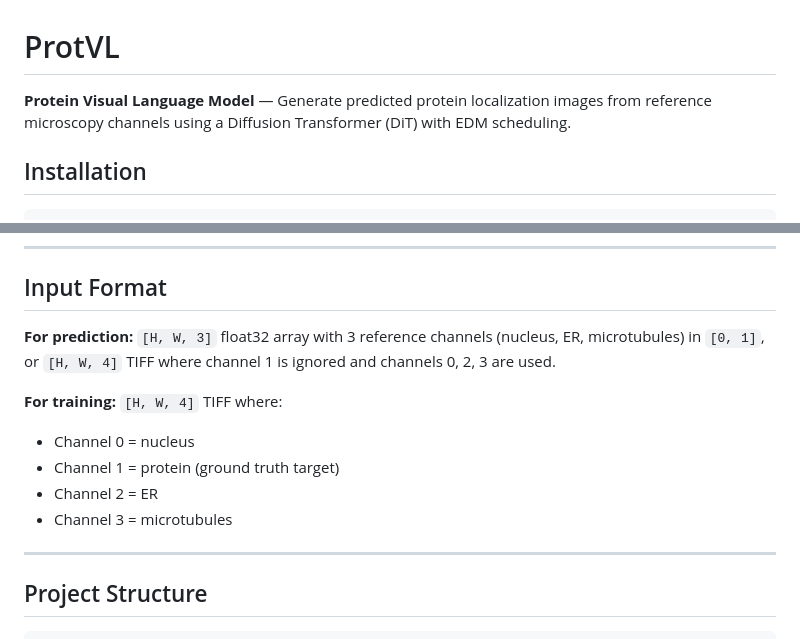
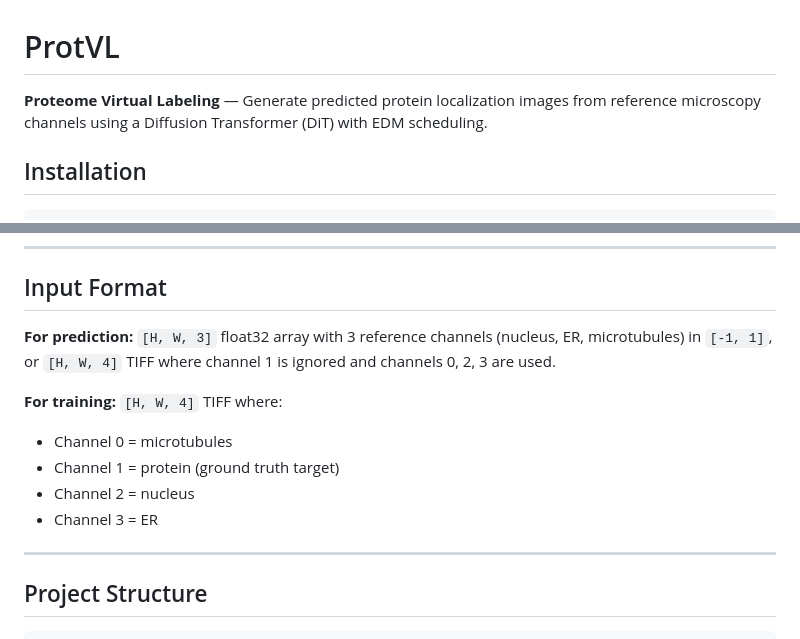
Before and after one commit to CellProfiling/ProtiCelli, a Markdown page: README.md, 2 parts joined by grey strips. Rendered like a GitHub page.

```diff
--- a/README.md
+++ b/README.md
@@ -1,6 +1,6 @@
 # ProtVL
 
-**Protein Visual Language Model** — Generate predicted protein localization images from reference microscopy channels using a Diffusion Transformer (DiT) with EDM scheduling.
+**Proteome Virtual Labeling** — Generate predicted protein localization images from reference microscopy channels using a Diffusion Transformer (DiT) with EDM scheduling.
 
 ## Installation
 
@@ -230,13 +230,13 @@ model.summary()             # str — human-readable model summary (params, voca
 
 ## Input Format
 
-**For prediction:** `[H, W, 3]` float32 array with 3 reference channels (nucleus, ER, microtubules) in `[0, 1]`, or `[H, W, 4]` TIFF where channel 1 is ignored and channels 0, 2, 3 are used.
+**For prediction:** `[H, W, 3]` float32 array with 3 reference channels (nucleus, ER, microtubules) in `[-1, 1]`, or `[H, W, 4]` TIFF where channel 1 is ignored and channels 0, 2, 3 are used.
 
 **For training:** `[H, W, 4]` TIFF where:
-- Channel 0 = nucleus
+- Channel 0 = microtubules
 - Channel 1 = protein (ground truth target)
-- Channel 2 = ER
-- Channel 3 = microtubules
+- Channel 2 = nucleus
+- Channel 3 = ER
 
 ---
 
```
